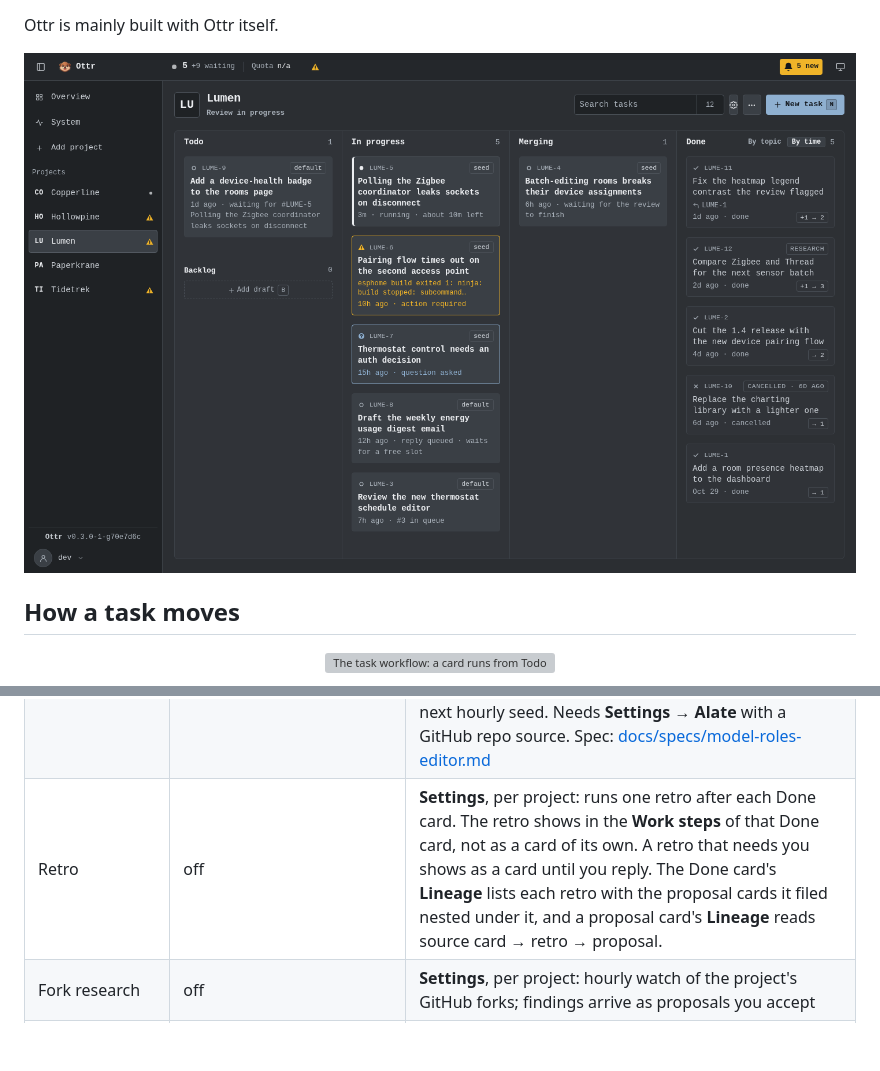
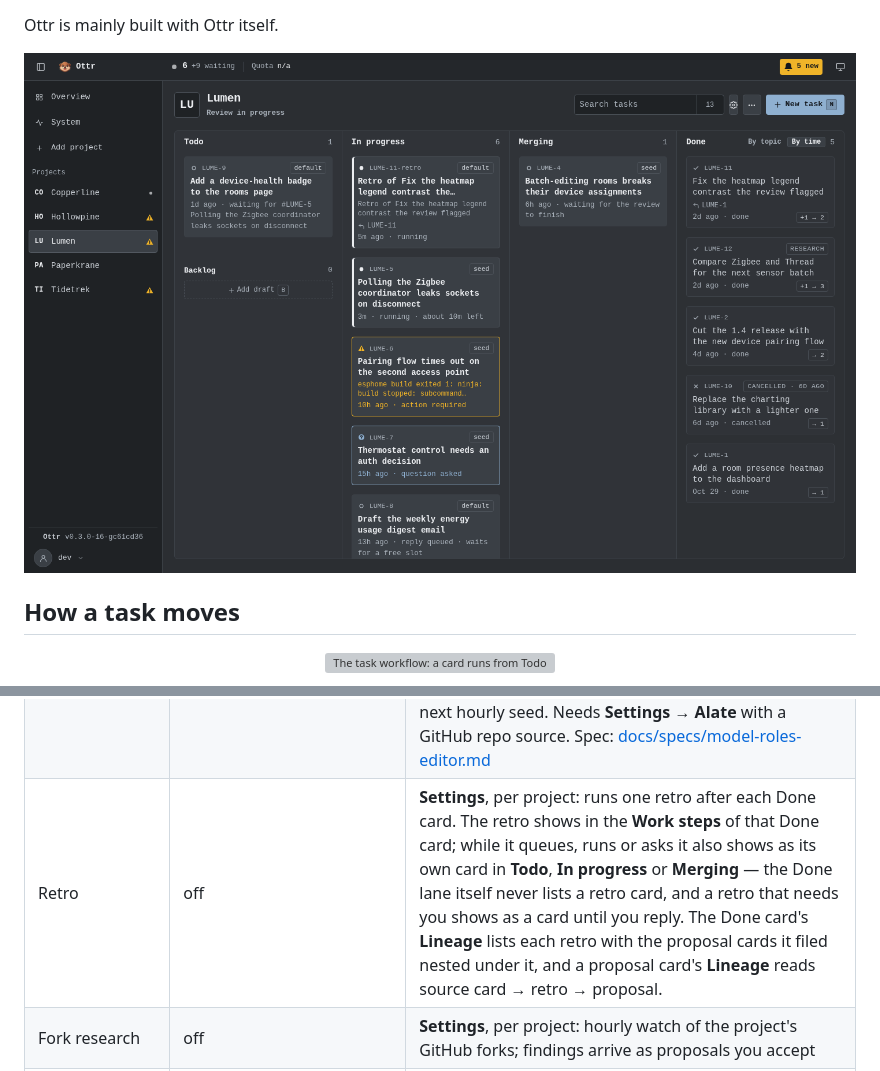
Before and after one commit to ottr-ai/ottr, a Markdown page: README.md, 2 parts joined by grey strips. GitHub-like rendering; pictures changed too: .github/assets/screenshot.png; blank space fills up the shorter version; grey boxes are pictures that could not be loaded.

```diff
--- a/README.md
+++ b/README.md
@@ -306,7 +306,7 @@ Open <http://127.0.0.1:4747>. **Add project** clones any git URL (`https://…`,
 | Alate provisioning | off | **Settings → Alate** (see [Alate](#alate)) |
 | Provider sign-in | omp's existing sign-ins | **Settings → Provider sign-in**: omp's sign-ins and the full provider list its `omp login` offers; one sign-in per provider, on the machine that runs the board, and you can finish it from a phone by pasting the redirect address. For OAuth sign-ins of Anthropic, ChatGPT (Codex) and Z.AI, worker turns get a short-lived access token as env; other providers are marked "Not lent to workers" and the workers keep their own credential (see [docs/WORKERS.md](docs/WORKERS.md)) |
 | Model roles | the data repo's `user/omp/agent/config.yml` | **Settings → Model roles**: set the model and the thinking level of each omp role, or add and remove a role. A missing check role is flagged: without `critic` (checks Anthropic models) or `adversary` (checks the rest), the second-model check falls back to the default model, which is often the model it checks. A save commits `config.yml` to Alate's GitHub data repo with the board's GitHub token (**Settings → Git hosts → GitHub token**; it needs write access to that repo). The commit has the loaded commit as its parent, and the branch moves only as a fast-forward, so a moved data repo gives a conflict. Alate then imports the commit and provisions the workers. On compose, the board copy changes at the next hourly seed. Needs **Settings → Alate** with a GitHub repo source. Spec: [docs/specs/model-roles-editor.md](docs/specs/model-roles-editor.md) |
-| Retro | off | **Settings**, per project: runs one retro after each Done card. The retro shows in the **Work steps** of that Done card, not as a card of its own. A retro that needs you shows as a card until you reply. The Done card's **Lineage** lists each retro with the proposal cards it filed nested under it, and a proposal card's **Lineage** reads source card → retro → proposal. |
+| Retro | off | **Settings**, per project: runs one retro after each Done card. The retro shows in the **Work steps** of that Done card; while it queues, runs or asks it also shows as its own card in **Todo**, **In progress** or **Merging** — the Done lane itself never lists a retro card, and a retro that needs you shows as a card until you reply. The Done card's **Lineage** lists each retro with the proposal cards it filed nested under it, and a proposal card's **Lineage** reads source card → retro → proposal. |
 | Fork research | off | **Settings**, per project: hourly watch of the project's GitHub forks; findings arrive as proposals you accept |
 | PR reviews | off | **Settings**, per project: hourly watch of the project's open GitHub pull requests. For each new head, the server asks the model for a draft review in one tool-free call and files it on a review card, which wears the unread `new` badge until you open it; a new review of the same PR re-badges the card. No agent runs over the PR code. A re-review reads the board's earlier review plus the author's comments since it, lists earlier findings only while some are still open or partly fixed, and otherwise gives one line of thanks and only new findings. You edit the draft in the card and click **Post** to send one GitHub review with the `COMMENT` event; with the GitHub App configured the post goes out as `ottr[bot]`, without it under your own identity; after a post the card links the posted review. **Ask for a new draft** on the card runs a re-review of the current head with your text as a trusted note (it counts against the daily review cap). Spec: [docs/specs/pr-reviews.md](docs/specs/pr-reviews.md) |
 | Trending scout | off | **Settings**, per project: at each weekly trending scan, a read-only scout card judges the GitHub trending repos for this project. First it reads each repo's README and metadata, then up to 15 files each of up to 6 shortlisted repos from `raw.githubusercontent.com`; it never clones, installs or runs them. It files at most 3 proposals per scan as **Backlog** cards: grill or promote one to approve it, cancel it to reject it. The cancel dialog asks why, and later scans get that reason. A repo proposed or judged no fit is never offered again to that project; a fit over the cap of 3 comes back next scan. The scout takes a slot only when no other queued card wants it. It runs on a worker when one exists, and never with the board's GitHub token |
```
Also changed, not shown: 2 other files.
